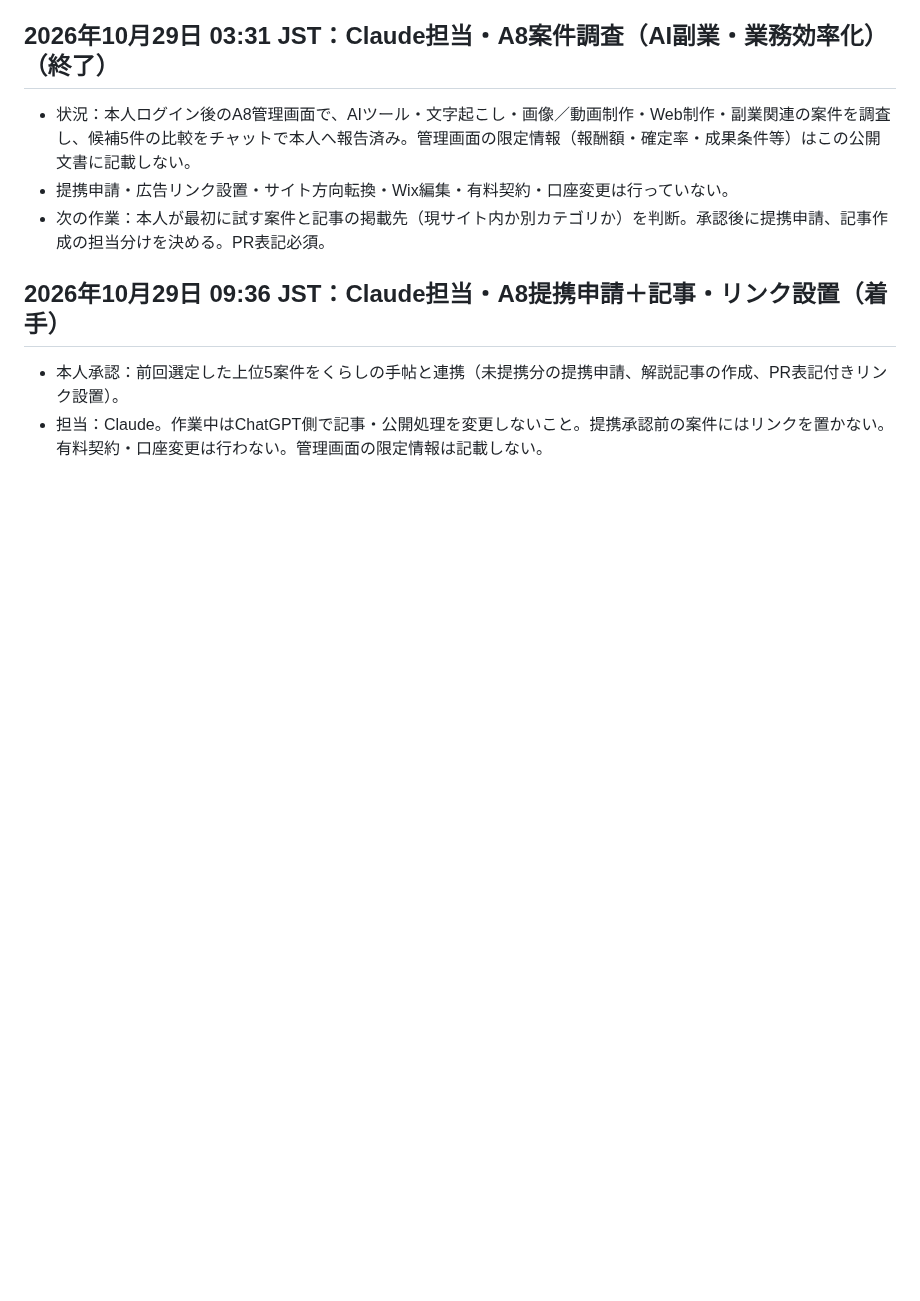
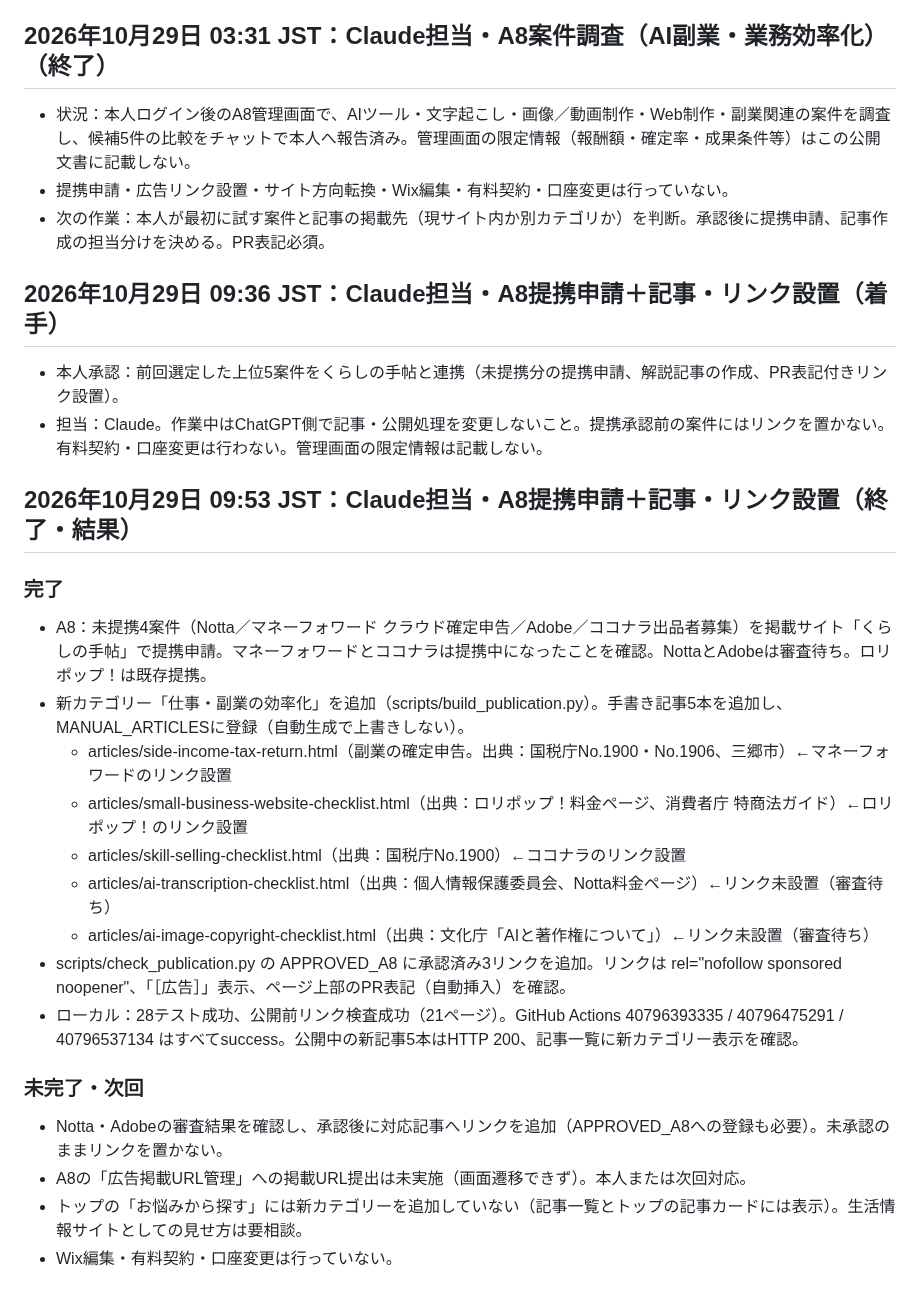
Before and after one commit to magonoteinnovation-ctrl/ai-revenue-site, a Markdown page: 作業引継ぎ.md, the part around the change. GitHub-like rendering; blank space fills up the shorter version.

Commit message:
引継ぎ：Claude A8連携作業の終了

```diff
--- a/作業引継ぎ.md
+++ b/作業引継ぎ.md
@@ -295,3 +295,20 @@
 ## 2026年10月29日 09:36 JST：Claude担当・A8提携申請＋記事・リンク設置（着手）
 - 本人承認：前回選定した上位5案件をくらしの手帖と連携（未提携分の提携申請、解説記事の作成、PR表記付きリンク設置）。
 - 担当：Claude。作業中はChatGPT側で記事・公開処理を変更しないこと。提携承認前の案件にはリンクを置かない。有料契約・口座変更は行わない。管理画面の限定情報は記載しない。
+
+## 2026年10月29日 09:53 JST：Claude担当・A8提携申請＋記事・リンク設置（終了・結果）
+### 完了
+- A8：未提携4案件（Notta／マネーフォワード クラウド確定申告／Adobe／ココナラ出品者募集）を掲載サイト「くらしの手帖」で提携申請。マネーフォワードとココナラは提携中になったことを確認。NottaとAdobeは審査待ち。ロリポップ！は既存提携。
+- 新カテゴリー「仕事・副業の効率化」を追加（scripts/build_publication.py）。手書き記事5本を追加し、MANUAL_ARTICLESに登録（自動生成で上書きしない）。
+  - articles/side-income-tax-return.html（副業の確定申告。出典：国税庁No.1900・No.1906、三郷市）←マネーフォワードのリンク設置
+  - articles/small-business-website-checklist.html（出典：ロリポップ！料金ページ、消費者庁 特商法ガイド）←ロリポップ！のリンク設置
+  - articles/skill-selling-checklist.html（出典：国税庁No.1900）←ココナラのリンク設置
+  - articles/ai-transcription-checklist.html（出典：個人情報保護委員会、Notta料金ページ）←リンク未設置（審査待ち）
+  - articles/ai-image-copyright-checklist.html（出典：文化庁「AIと著作権について」）←リンク未設置（審査待ち）
+- scripts/check_publication.py の APPROVED_A8 に承認済み3リンクを追加。リンクは rel="nofollow sponsored noopener"、「［広告］」表示、ページ上部のPR表記（自動挿入）を確認。
+- ローカル：28テスト成功、公開前リンク検査成功（21ページ）。GitHub Actions 40796393335 / 40796475291 / 40796537134 はすべてsuccess。公開中の新記事5本はHTTP 200、記事一覧に新カテゴリー表示を確認。
+### 未完了・次回
+- Notta・Adobeの審査結果を確認し、承認後に対応記事へリンクを追加（APPROVED_A8への登録も必要）。未承認のままリンクを置かない。
+- A8の「広告掲載URL管理」への掲載URL提出は未実施（画面遷移できず）。本人または次回対応。
+- トップの「お悩みから探す」には新カテゴリーを追加していない（記事一覧とトップの記事カードには表示）。生活情報サイトとしての見せ方は要相談。
+- Wix編集・有料契約・口座変更は行っていない。
```
